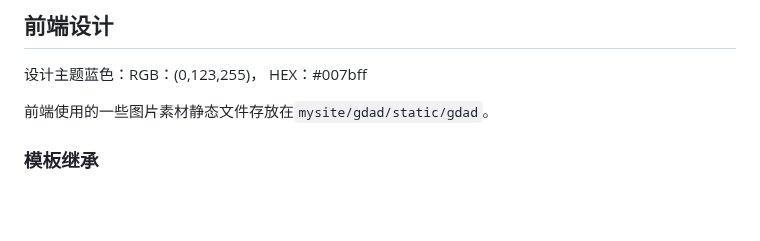
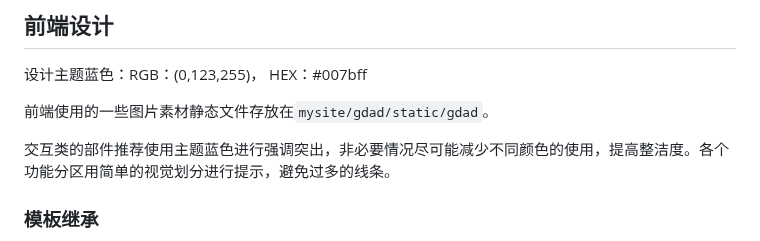
Before and after one commit to LawrenceLiu023/GDAD, a Markdown page: README.md, the part around the change. Drawn GitHub-style; blank space fills up the shorter version.

Commit message:
20230601_readme

```diff
--- a/README.md
+++ b/README.md
@@ -217,6 +217,8 @@ GDAD包含3个数据表：
 
 前端使用的一些图片素材静态文件存放在`mysite/gdad/static/gdad`。
 
+交互类的部件推荐使用主题蓝色进行强调突出，非必要情况尽可能减少不同颜色的使用，提高整洁度。各个功能分区用简单的视觉划分进行提示，避免过多的线条。
+
 ### 模板继承
 
 使用html模板的继承功能，由于最基础的模板我放在了`mysite/gdad/templates/gdad/base.html`，所以继承时候，需要说明是在哪个应用的模板目录下的，代码范例如下：
```
